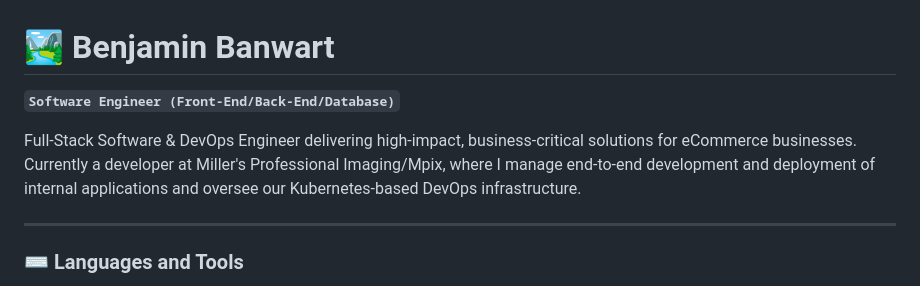
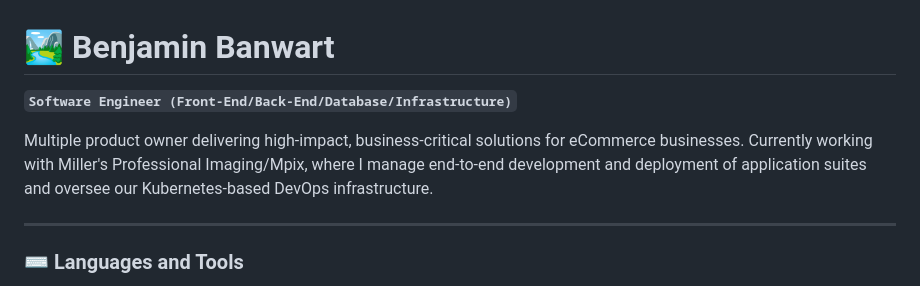
Before and after one commit to BenjaminBanwart/BenjaminBanwart, a Markdown page: README.md, the part around the change. GitHub-like rendering.

Commit message:
Revise README for job title and role description
Updated job title and description for clarity.

```diff
--- a/README.md
+++ b/README.md
@@ -1,8 +1,8 @@
 #  🏞️ Benjamin Banwart
 
-**`Software Engineer (Front-End/Back-End/Database)`**
+**`Software Engineer (Front-End/Back-End/Database/Infrastructure)`**
 
-Full-Stack Software & DevOps Engineer delivering high-impact, business-critical solutions for eCommerce businesses. Currently a developer at Miller's Professional Imaging/Mpix, where I manage end-to-end development and deployment of internal applications and oversee our Kubernetes-based DevOps infrastructure.
+Multiple product owner delivering high-impact, business-critical solutions for eCommerce businesses. Currently working with Miller's Professional Imaging/Mpix, where I manage end-to-end development and deployment of application suites and oversee our Kubernetes-based DevOps infrastructure.
 
 ---
 
```
